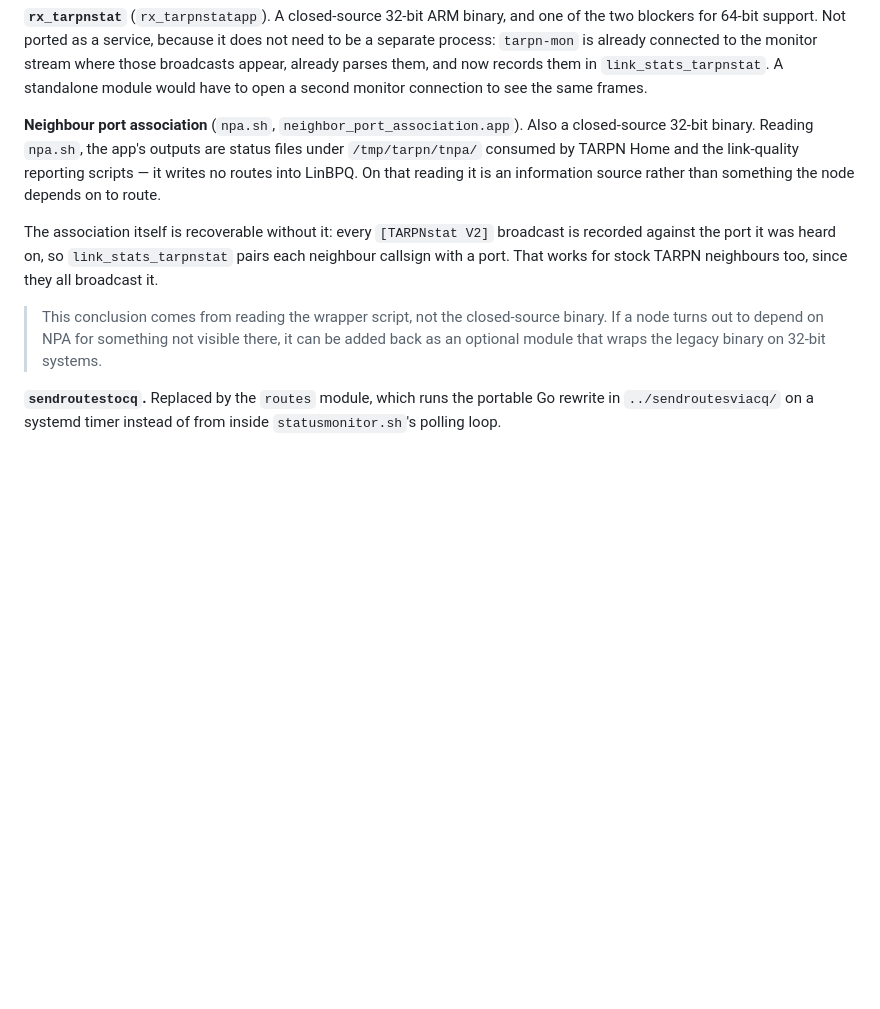
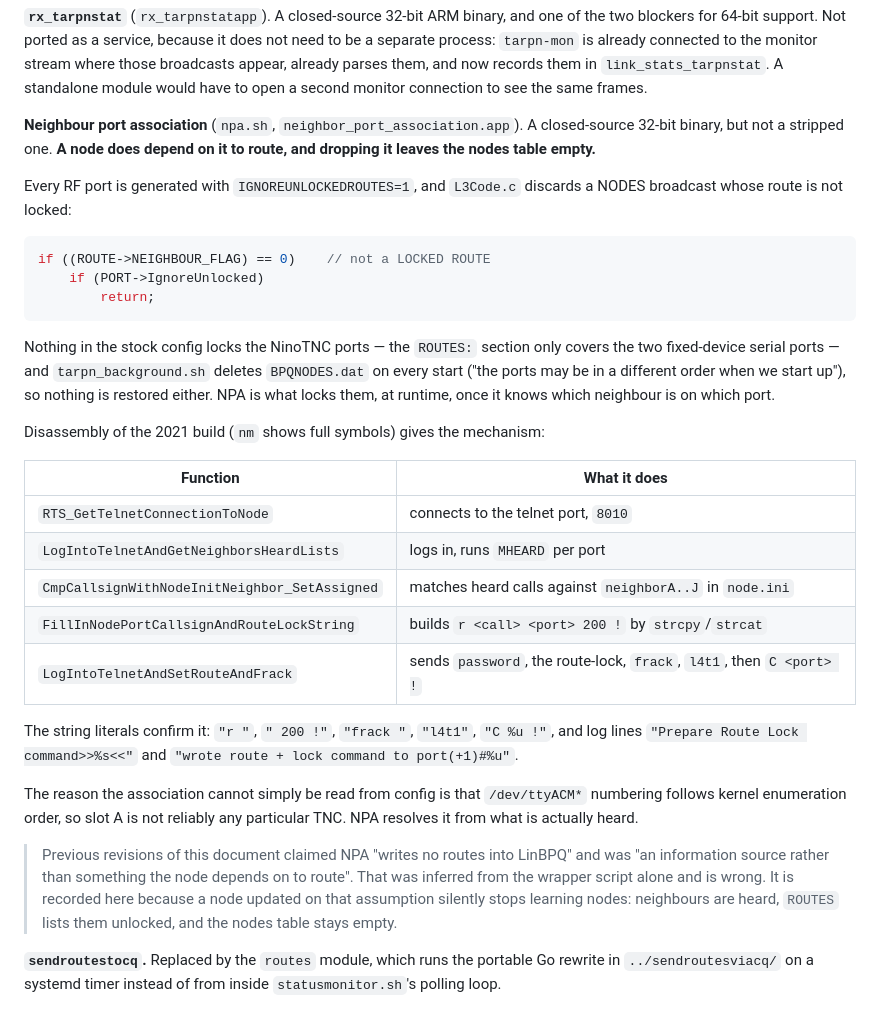
Before and after one commit to wozz/tarpn-mon, a Markdown page: tarpn-node/docs/DESIGN.md, the part around the change. Drawn GitHub-style; blank space fills up the shorter version.

Commit message:
Correct the NPA analysis: it locks routes, and the node needs that
DESIGN.md claimed neighbor_port_association.app "writes no routes into
LinBPQ" and was "an information source rather than something the node
depends on to route". That was inferred from reading npa.sh alone, and it
is wrong. Dropping NPA leaves the nodes table empty: neighbours are heard
and appear in ROUTES, but unlocked, and L3Code.c discards a NODES
broadcast whose route is not locked when the port has
IGNOREUNLOCKEDROUTES=1 - which every generated RF port does.

Nothing else locks them. The stock ROUTES: section only covers the two
fixed-device serial ports, and tarpn_background.sh deletes BPQNODES.dat
on every legacy start, so nothing is restored either.

The 2021 binary is unstripped, and disassembly gives the mechanism:
telnet to 8010, log in, MHEARD per port, match the heard callsign against
neighborA..J in node.ini, then send "r <call> <port> 200 !" built by
strcpy/strcat, followed by frack, l4t1 and "C <port> !". Function names
(LogIntoTelnetAndGetNeighborsHeardLists, FillInNodePortCallsignAndRoute-
LockString, LogIntoTelnetAndSetRouteAndFrack) and string literals
(" 200 !", "frack ", "l4t1", "Prepare Route Lock command>>%s<<") confirm
it directly.

Records the correction rather than quietly rewriting it, since a node
updated on the old assumption fails silently in a way that looks like a
radio problem.

MIGRATION.md gains the manual ROUTES/SAVENODES procedure so a migrated
node can be made to route today. Also drops the suggestion to copy
BPQNODES.dat across, which was pointless advice given the legacy stack
deleted it every start.

Co-Authored-By: Claude Opus 5 (1M context) <noreply@anthropic.com>

````diff
--- a/tarpn-node/docs/DESIGN.md
+++ b/tarpn-node/docs/DESIGN.md
@@ -311,21 +311,48 @@ records them in `link_stats_tarpnstat`. A standalone module would have to open
 a second monitor connection to see the same frames.
 
 **Neighbour port association** (`npa.sh`, `neighbor_port_association.app`).
-Also a closed-source 32-bit binary. Reading `npa.sh`, the app's outputs are
-status files under `/tmp/tarpn/tnpa/` consumed by TARPN Home and the
-link-quality reporting scripts — it writes no routes into LinBPQ. On that
-reading it is an information source rather than something the node depends on
-to route.
+A closed-source 32-bit binary, but not a stripped one. **A node does depend on
+it to route, and dropping it leaves the nodes table empty.**
 
-The association itself is recoverable without it: every `[TARPNstat V2]`
-broadcast is recorded against the port it was heard on, so `link_stats_tarpnstat`
-pairs each neighbour callsign with a port. That works for stock TARPN
-neighbours too, since they all broadcast it.
+Every RF port is generated with `IGNOREUNLOCKEDROUTES=1`, and `L3Code.c`
+discards a NODES broadcast whose route is not locked:
 
-> This conclusion comes from reading the wrapper script, not the closed-source
-> binary. If a node turns out to depend on NPA for something not visible
-> there, it can be added back as an optional module that wraps the legacy
-> binary on 32-bit systems.
+```c
+if ((ROUTE->NEIGHBOUR_FLAG) == 0)	 // not a LOCKED ROUTE
+    if (PORT->IgnoreUnlocked)
+        return;
+```
+
+Nothing in the stock config locks the NinoTNC ports — the `ROUTES:` section
+only covers the two fixed-device serial ports — and `tarpn_background.sh`
+deletes `BPQNODES.dat` on every start ("the ports may be in a different order
+when we start up"), so nothing is restored either. NPA is what locks them,
+at runtime, once it knows which neighbour is on which port.
+
+Disassembly of the 2021 build (`nm` shows full symbols) gives the mechanism:
+
+| Function | What it does |
+|---|---|
+| `RTS_GetTelnetConnectionToNode` | connects to the telnet port, `8010` |
+| `LogIntoTelnetAndGetNeighborsHeardLists` | logs in, runs `MHEARD` per port |
+| `CmpCallsignWithNodeInitNeighbor_SetAssigned` | matches heard calls against `neighborA..J` in `node.ini` |
+| `FillInNodePortCallsignAndRouteLockString` | builds `r <call> <port> 200 !` by `strcpy`/`strcat` |
+| `LogIntoTelnetAndSetRouteAndFrack` | sends `password`, the route-lock, `frack`, `l4t1`, then `C <port> !` |
+
+The string literals confirm it: `"r "`, `" 200 !"`, `"frack "`, `"l4t1"`,
+`"C %u !"`, and log lines `"Prepare Route Lock command>>%s<<"` and
+`"wrote route + lock command to port(+1)#%u"`.
+
+The reason the association cannot simply be read from config is that
+`/dev/ttyACM*` numbering follows kernel enumeration order, so slot A is not
+reliably any particular TNC. NPA resolves it from what is actually heard.
+
+> Previous revisions of this document claimed NPA "writes no routes into
+> LinBPQ" and was "an information source rather than something the node
+> depends on to route". That was inferred from the wrapper script alone and
+> is wrong. It is recorded here because a node updated on that assumption
+> silently stops learning nodes: neighbours are heard, `ROUTES` lists them
+> unlocked, and the nodes table stays empty.
 
 **`sendroutestocq`.** Replaced by the `routes` module, which runs the portable
 Go rewrite in `../sendroutesviacq/` on a systemd timer instead of from inside
````
Also changed, not shown: tarpn-node/docs/MIGRATION.md (+18 -4 lines).
